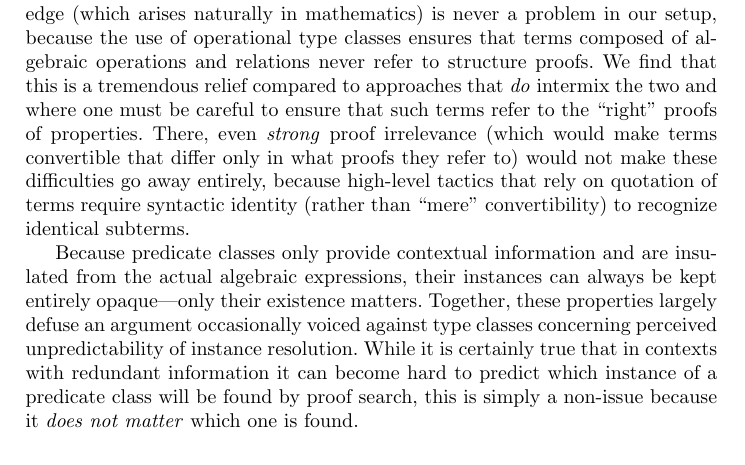
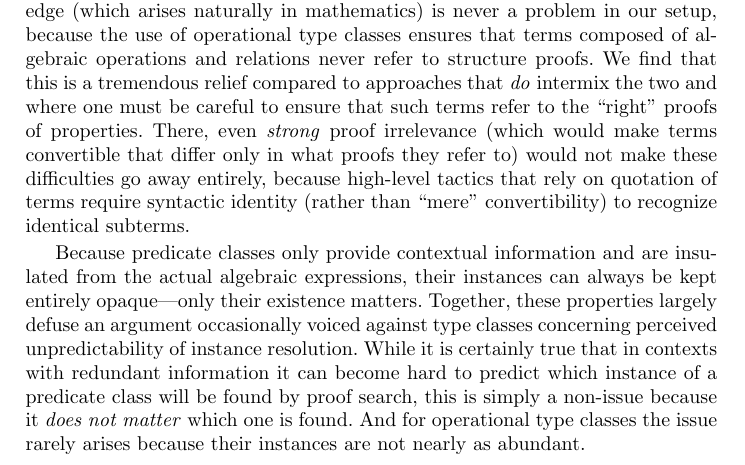
Before and after one commit to coq-community/math-classes, a LaTeX paper (jar.tex): part of page 10 of 27, cut so that both start at the same text. Compiled offline with pdfLaTeX.

Commit message:
In same paragraph, add remark about operational type classes.

```diff
--- a/jar.tex
+++ b/jar.tex
@@ -429,7 +429,7 @@ Again, contrast this with type system extensions such as Matita's manifest recor
 
 Since \lstinline|CommutativeMonoid| indirectly includes a \lstinline|SemiGroup| field, which in turn includes a \lstinline|Equivalence| field, having a \lstinline|SemiRing| proof means having two distinct proofs that the equality relation is an equivalence. This kind of redundant knowledge (which arises naturally in mathematics) is never a problem in our setup, because the use of operational type classes ensures that terms composed of algebraic operations and relations never refer to structure proofs. We find that this is a tremendous relief compared to approaches that \emph{do} intermix the two and where one must be careful to ensure that such terms refer to the ``right'' proofs of properties. There, even \emph{strong} proof irrelevance (which would make terms convertible that differ only in what proofs they refer to) would not make these difficulties go away entirely, because high-level tactics that rely on quotation of terms require syntactic identity (rather than ``mere'' convertibility) to recognize identical subterms.
 
-Because predicate classes only provide contextual information and are insulated from the actual algebraic expressions, their instances can always be kept entirely opaque---only their existence matters. Together, these properties largely defuse an argument occasionally voiced against type classes concerning perceived unpredictability of instance resolution. While it is certainly true that in contexts with redundant information it can become hard to predict which instance of a predicate class will be found by proof search, this is simply a non-issue because it \emph{does not matter} which one is found.
+Because predicate classes only provide contextual information and are insulated from the actual algebraic expressions, their instances can always be kept entirely opaque---only their existence matters. Together, these properties largely defuse an argument occasionally voiced against type classes concerning perceived unpredictability of instance resolution. While it is certainly true that in contexts with redundant information it can become hard to predict which instance of a predicate class will be found by proof search, this is simply a non-issue because it \emph{does not matter} which one is found. And for operational type classes the issue rarely arises because their instances are not nearly as abundant.
 
 % rather strict separation of operations and proofs of properties about them (resolved by instance resolution) provides a very pleasing environment to work in, without any need for hacks.
 % terms composed of algebraic operations and relations
```
